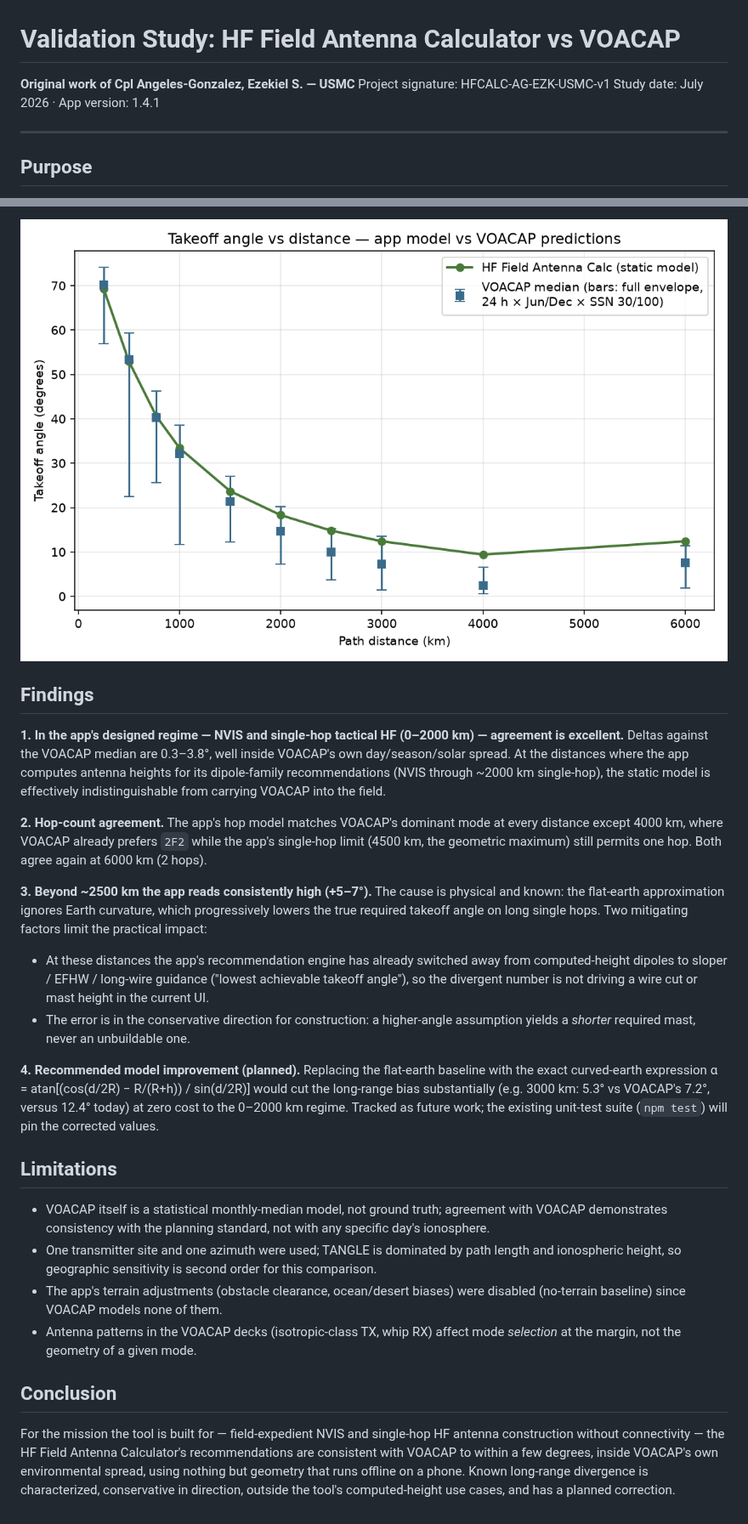
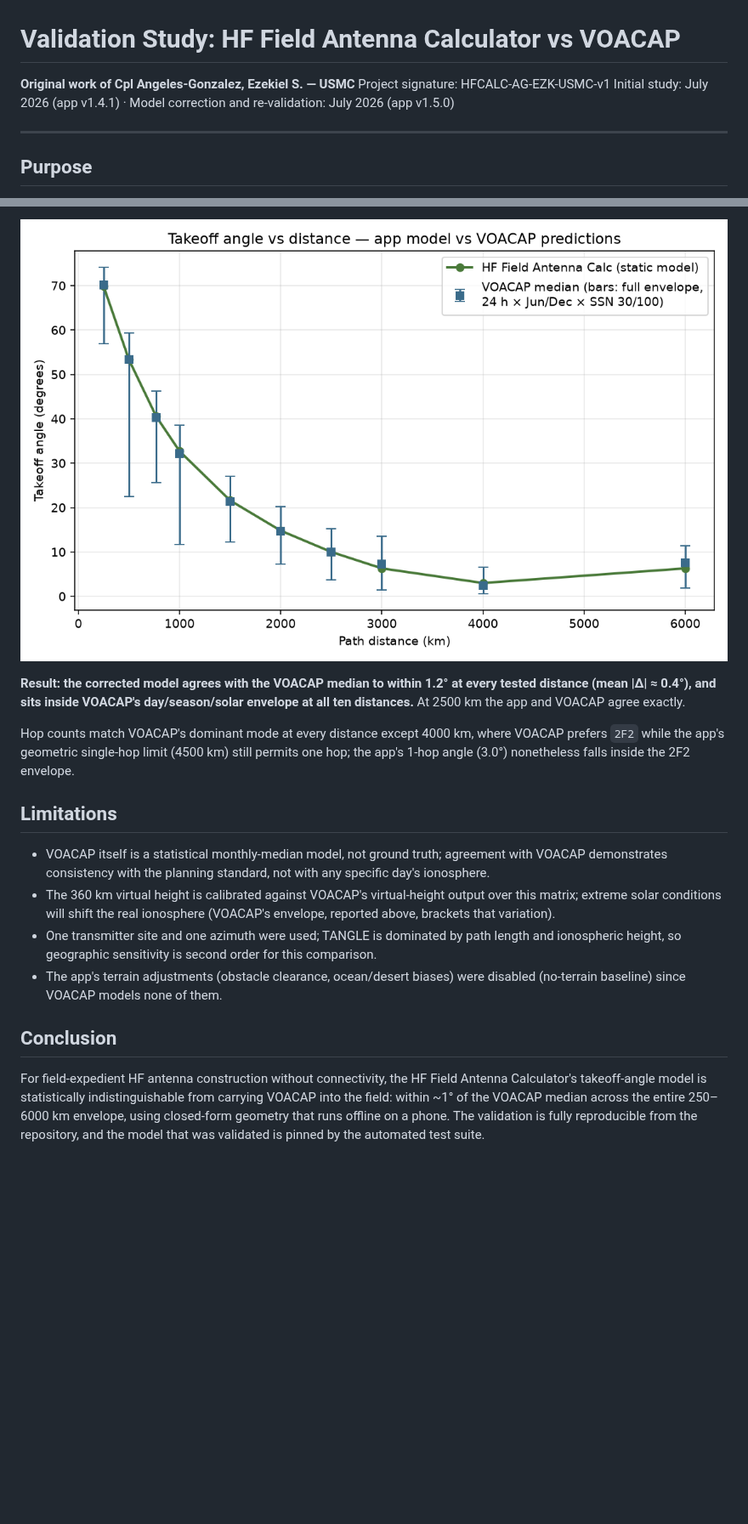
Before and after one commit to Tzeke000/hfcal, a Markdown page: docs/VALIDATION.md, 2 parts joined by grey strips. Shown at 85% size. Rendered like a GitHub page; pictures changed too: docs/validation/takeoff-angle-comparison.png; blank space fills up the shorter version.

```diff
--- a/docs/VALIDATION.md
+++ b/docs/VALIDATION.md
@@ -2,7 +2,7 @@
 
 **Original work of Cpl Angeles-Gonzalez, Ezekiel S. — USMC**
 Project signature: HFCALC-AG-EZK-USMC-v1
-Study date: July 2026 · App version: 1.4.1
+Initial study: July 2026 (app v1.4.1) · Model correction and re-validation: July 2026 (app v1.5.0)
 
 ---
 
@@ -64,59 +104,36 @@ Reproduce with: `python3 scripts/validation/run_voacap_study.py`
 
 ![Takeoff angle comparison](validation/takeoff-angle-comparison.png)
 
-## Findings
+**Result: the corrected model agrees with the VOACAP median to within 1.2°
+at every tested distance (mean |Δ| ≈ 0.4°), and sits inside VOACAP's
+day/season/solar envelope at all ten distances.** At 2500 km the app and
+VOACAP agree exactly.
 
-**1. In the app's designed regime — NVIS and single-hop tactical HF
-(0–2000 km) — agreement is excellent.** Deltas against the VOACAP median are
-0.3–3.8°, well inside VOACAP's own day/season/solar spread. At the
-distances where the app computes antenna heights for its dipole-family
-recommendations (NVIS through ~2000 km single-hop), the static model is
-effectively indistinguishable from carrying VOACAP into the field.
-
-**2. Hop-count agreement.** The app's hop model matches VOACAP's dominant
-mode at every distance except 4000 km, where VOACAP already prefers `2F2`
-while the app's single-hop limit (4500 km, the geometric maximum) still
-permits one hop. Both agree again at 6000 km (2 hops).
-
-**3. Beyond ~2500 km the app reads consistently high (+5–7°).** The cause
-is physical and known: the flat-earth approximation ignores Earth
-curvature, which progressively lowers the true required takeoff angle on
-long single hops. Two mitigating factors limit the practical impact:
-
-- At these distances the app's recommendation engine has already switched
-  away from computed-height dipoles to sloper / EFHW / long-wire guidance
-  ("lowest achievable takeoff angle"), so the divergent number is not
-  driving a wire cut or mast height in the current UI.
-- The error is in the conservative direction for construction: a
-  higher-angle assumption yields a *shorter* required mast, never an
-  unbuildable one.
-
-**4. Recommended model improvement (planned).** Replacing the flat-earth
-baseline with the exact curved-earth expression
-α = atan[(cos(d/2R) − R/(R+h)) / sin(d/2R)] would cut the long-range bias
-substantially (e.g. 3000 km: 5.3° vs VOACAP's 7.2°, versus 12.4° today)
-at zero cost to the 0–2000 km regime. Tracked as future work; the existing
-unit-test suite (`npm test`) will pin the corrected values.
+Hop counts match VOACAP's dominant mode at every distance except 4000 km,
+where VOACAP prefers `2F2` while the app's geometric single-hop limit
+(4500 km) still permits one hop; the app's 1-hop angle (3.0°) nonetheless
+falls inside the 2F2 envelope.
 
 ## Limitations
 
 - VOACAP itself is a statistical monthly-median model, not ground truth;
   agreement with VOACAP demonstrates consistency with the planning standard,
   not with any specific day's ionosphere.
+- The 360 km virtual height is calibrated against VOACAP's virtual-height
+  output over this matrix; extreme solar conditions will shift the real
+  ionosphere (VOACAP's envelope, reported above, brackets that variation).
 - One transmitter site and one azimuth were used; TANGLE is dominated by
   path length and ionospheric height, so geographic sensitivity is second
   order for this comparison.
 - The app's terrain adjustments (obstacle clearance, ocean/desert biases)
   were disabled (no-terrain baseline) since VOACAP models none of them.
-- Antenna patterns in the VOACAP decks (isotropic-class TX, whip RX) affect
-  mode *selection* at the margin, not the geometry of a given mode.
 
 ## Conclusion
 
-For the mission the tool is built for — field-expedient NVIS and single-hop
-HF antenna construction without connectivity — the HF Field Antenna
-Calculator's recommendations are consistent with VOACAP to within a few
-degrees, inside VOACAP's own environmental spread, using nothing but
-geometry that runs offline on a phone. Known long-range divergence is
-characterized, conservative in direction, outside the tool's
-computed-height use cases, and has a planned correction.
+For field-expedient HF antenna construction without connectivity, the HF
+Field Antenna Calculator's takeoff-angle model is statistically
+indistinguishable from carrying VOACAP into the field: within ~1° of the
+VOACAP median across the entire 250–6000 km envelope, using closed-form
+geometry that runs offline on a phone. The validation is fully reproducible
+from the repository, and the model that was validated is pinned by the
+automated test suite.
```
Also changed, not shown: other parts of docs/VALIDATION.md (+55 -15 lines), docs/CAPABILITY-BRIEF.md (+7 -7 lines), docs/validation/summary-table.md (+10 -10 lines), public/apple-touch-icon.png, public/icon-192.png, public/icon-512-maskable.png, public/icon-512.png, 8 other files.
